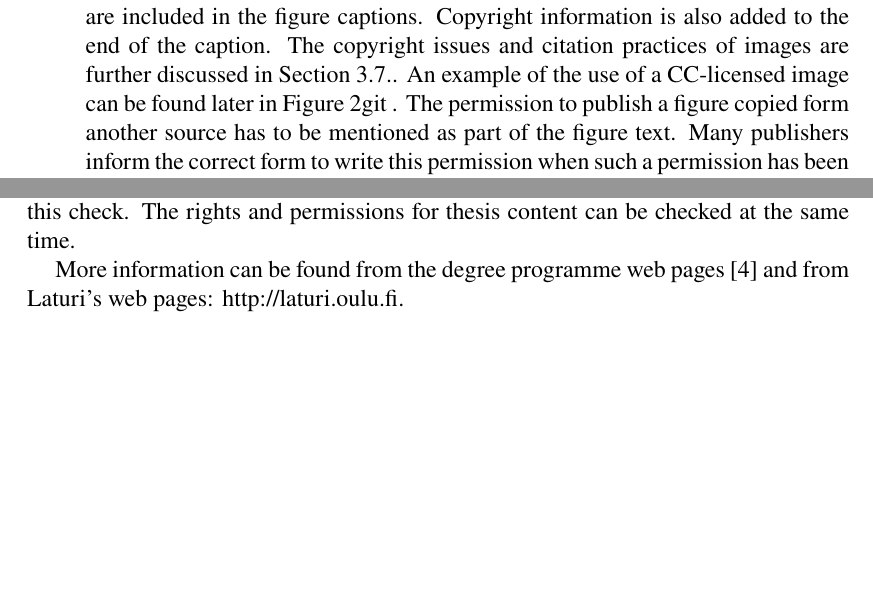
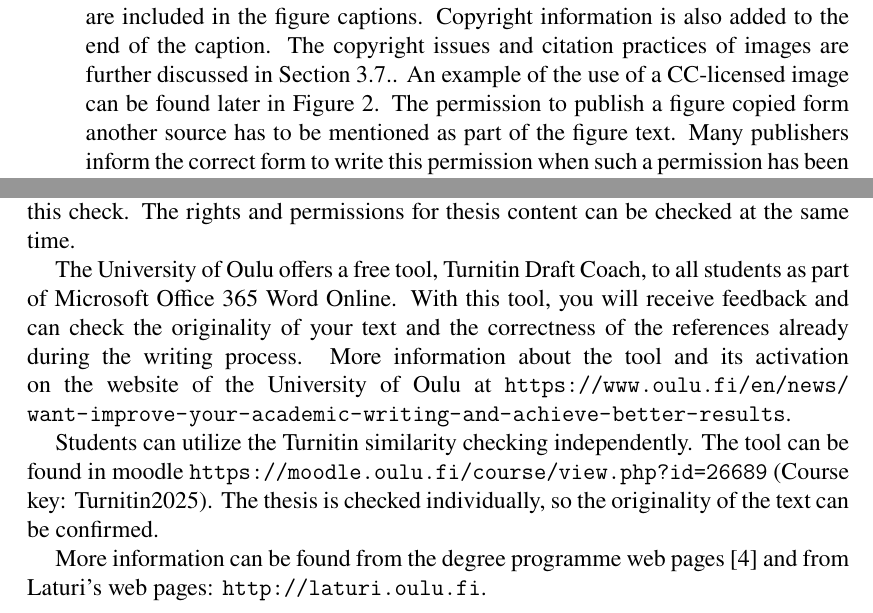
Before and after one commit to ppietikainen/cse-thesis, a LaTeX thesis (main.tex, which reads Chapters/implementation.tex): two parts of pages 18 and 25 of 38 before the commit and two parts of pages 18 and 25 of 39 after it, joined at a grey line, cut so that both start at the same text, the shorter picture padded with empty space. Compiled offline with pdfLaTeX.

Commit message:
Add ECE text about using turnitin yourself

```diff
--- a/Chapters/implementation.tex
+++ b/Chapters/implementation.tex
@@ -64,7 +64,7 @@ The thesis should include figures and tables to support the text. They should be
     lines is justified at both ends. The necessary references are included in the figure captions. Copyright information is
     also added to the end of the caption. The copyright issues and citation practices of images
     are further discussed in~\secref{copyright}. An example of the use of a CC-licensed image can
-    be found later in \figref{fig:ccbypic}git . The permission to
+    be found later in \figref{fig:ccbypic}. The permission to
     publish a figure copied form another source has to be mentioned as part of the
     figure text. Many publishers inform the correct form to write this permission
     when such a permission has been granted.
@@ -258,8 +258,17 @@ Moreover, each student can her/himself decide whether the thesis will be analyze
 
 We recommend allowing the thesis it be delivered to Turnitin as then the thesis is protected against incorrect copying by others. However, as thesis once delivered to Turnitin cannot be deleted from its databases, the text copied from others’ documents must be referenced and quoted properly in the first version delivered to Turnitin. Hence, a student must \textbf{always} check correct referencing and quoting with the supervisor before delivering the work to Turnitin! ITEE professors have additional tools for performing this check. The rights and permissions for thesis content can be checked at the same time.
 
-More information can be found from the degree programme web pages \cite{mscstudies} and from Laturi’s web pages: http://laturi.oulu.fi.
+The University of Oulu offers a free tool, Turnitin Draft Coach, to all students as part of
+Microsoft Office 365 Word Online. With this tool, you will receive feedback and can check the
+originality of your text and the correctness of the references already during the writing process.
+More information about the tool and its activation on the website of the University of Oulu at
+\url{https://www.oulu.fi/en/news/want-improve-your-academic-writing-and-achieve-better-results}.
 
+Students can utilize the Turnitin similarity checking independently. The tool can be found
+in moodle \url{https://moodle.oulu.fi/course/view.php?id=26689} (Course key: Turnitin2025). The
+thesis is checked individually, so the originality of the text can be confirmed.
+
+More information can be found from the degree programme web pages \cite{mscstudies} and from Laturi’s web pages: \url{http://laturi.oulu.fi}.
 
 \section{Optional bound versions}
 
```
